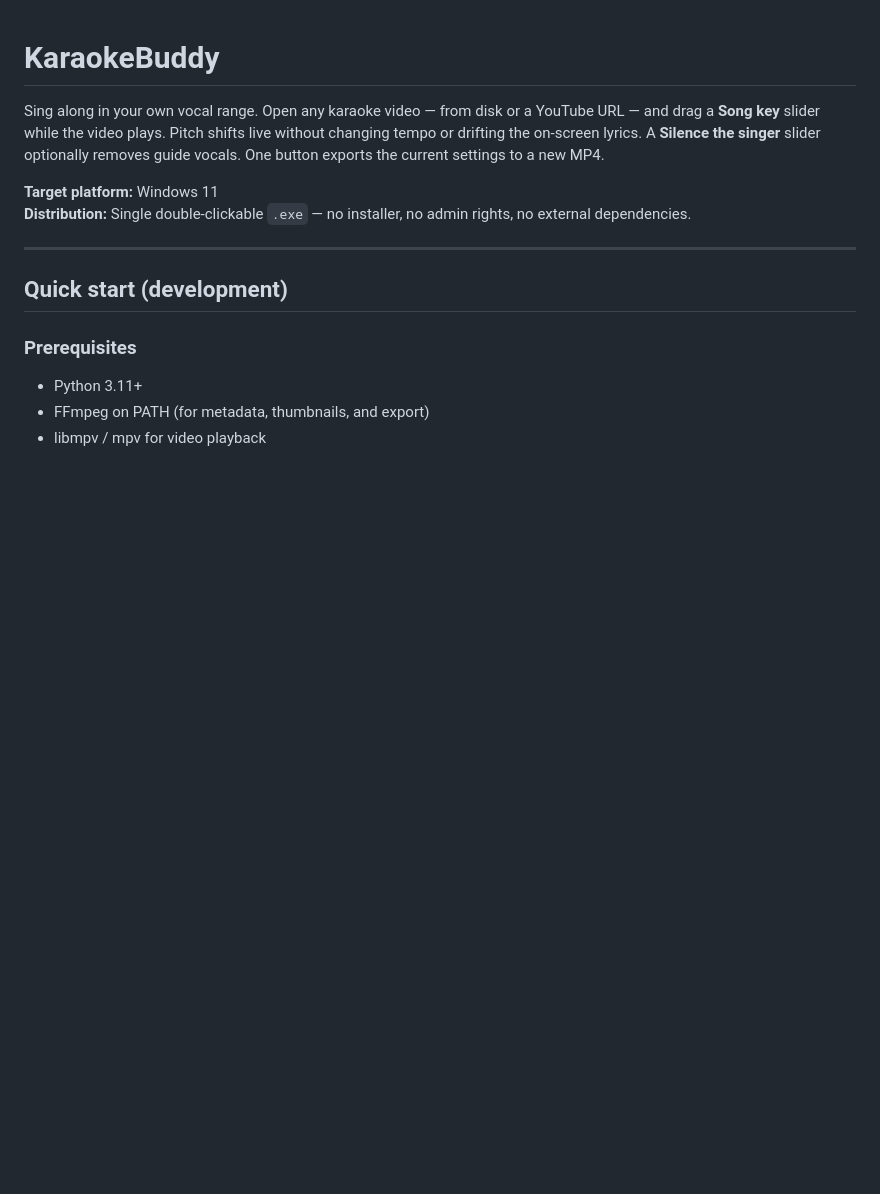
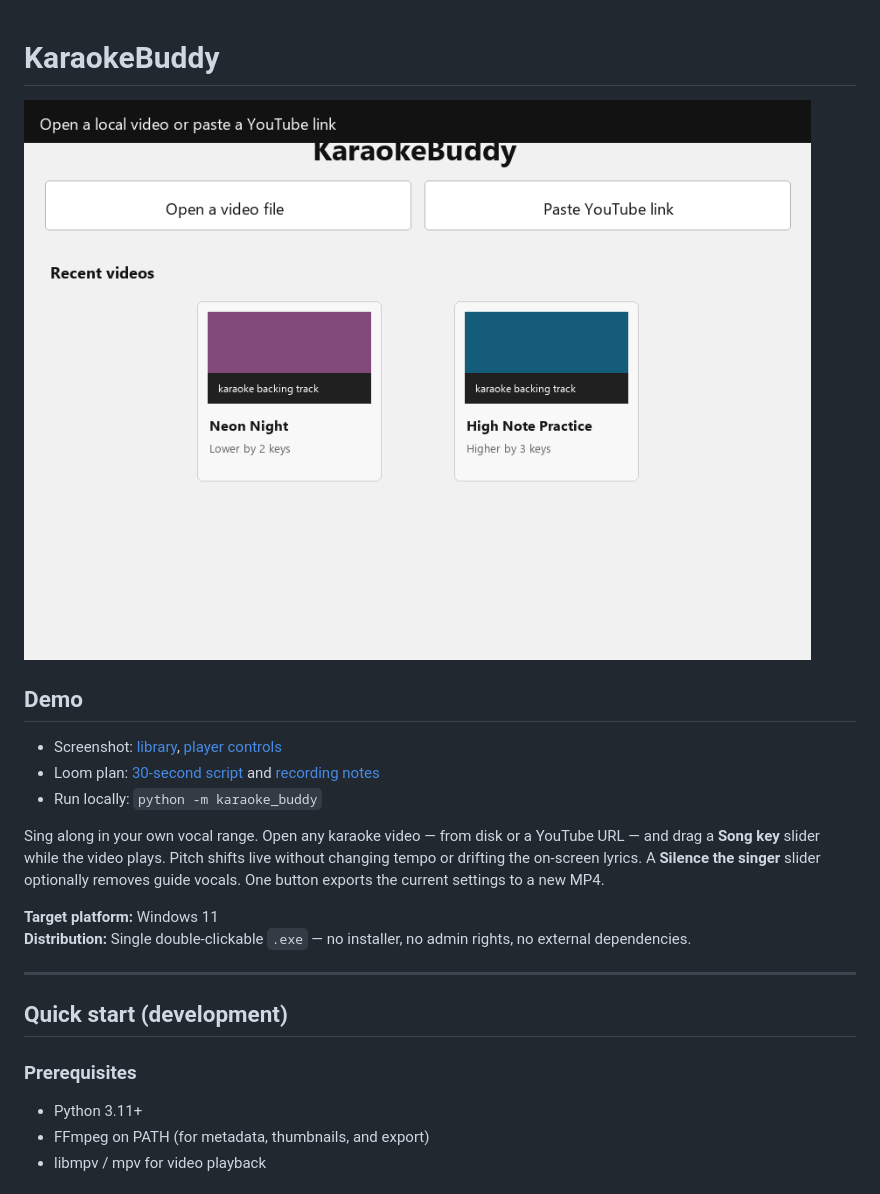
Before and after one commit to aayushman-singh/karaoke-buddy, a Markdown page: README.md, the part around the change. Drawn GitHub-style; pictures changed too: docs/demo/assets/readme-demo.gif (added); blank space fills up the shorter version.

Commit message:
docs: add README demo assets

```diff
--- a/README.md
+++ b/README.md
@@ -1,4 +1,12 @@
 # KaraokeBuddy
+
+![KaraokeBuddy demo](docs/demo/assets/readme-demo.gif)
+
+## Demo
+
+- Screenshot: [library](docs/demo/assets/home-library.png), [player controls](docs/demo/assets/playing-controls.png)
+- Loom plan: [30-second script](docs/demo/demo-script.md) and [recording notes](docs/demo/loom.md)
+- Run locally: `python -m karaoke_buddy`
 
 Sing along in your own vocal range. Open any karaoke video — from disk or a YouTube URL — and drag a **Song key** slider while the video plays. Pitch shifts live without changing tempo or drifting the on-screen lyrics. A **Silence the singer** slider optionally removes guide vocals. One button exports the current settings to a new MP4.
 
```
Also changed, not shown: docs/demo/demo-script.md (added, +15 -0 lines), docs/demo/loom.md (added, +11 -0 lines), docs/demo/assets/home-library.png (added), docs/demo/assets/playing-controls.png (added), 1 other file.
